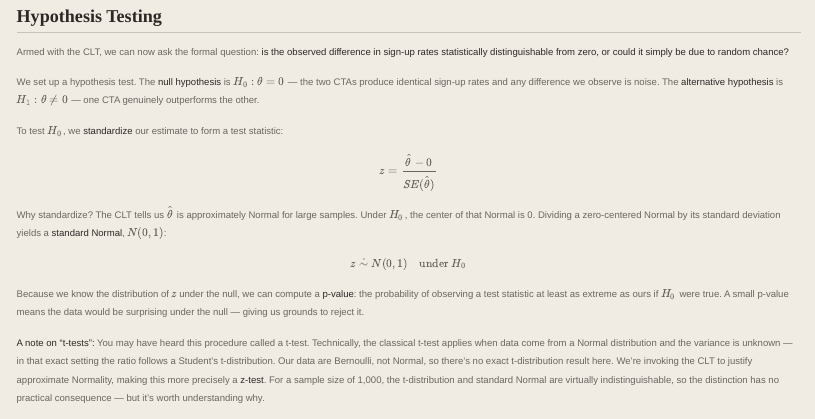
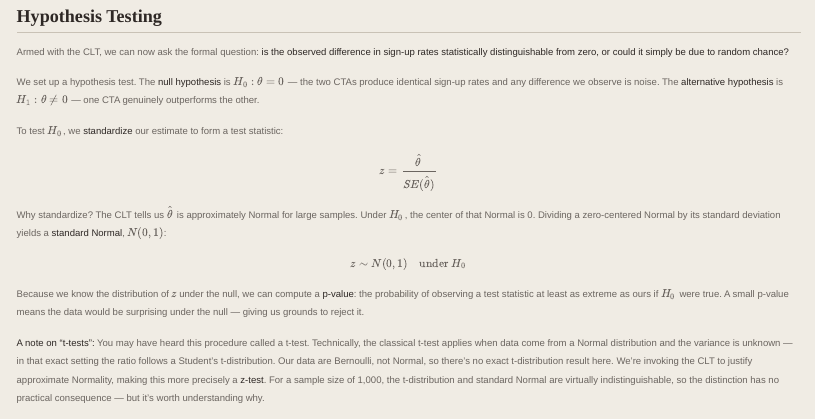
Before and after one commit to rsm-ejagdhane/Quarto_Website, a Quarto document (blogs/HW1/hw1_index.qmd): the page in a window 1100 px wide, from 4020 px down. Rendered offline with R 4.5, knitr and Pandoc in place of Quarto, with nearby package versions; some code elsewhere in the file could not run offline.

Commit message:
3rd Update to HW1

```diff
--- a/blogs/HW1/hw1_index.qmd
+++ b/blogs/HW1/hw1_index.qmd
@@ -367,11 +367,11 @@ We set up a hypothesis test. The **null hypothesis** is $H_0: \theta = 0$ — th
 
 To test $H_0$, we **standardize** our estimate to form a test statistic:
 
-$$z = \frac{\hat\theta - 0}{SE(\hat\theta)}$$
+$$z = \frac{\hat{\theta}}{SE(\hat{\theta})}$$
 
 Why standardize? The CLT tells us $\hat\theta$ is approximately Normal for large samples. Under $H_0$, the center of that Normal is 0. Dividing a zero-centered Normal by its standard deviation yields a **standard Normal**, $N(0,1)$:
 
-$$z \;\dot\sim\; N(0,1) \quad \text{under } H_0$$
+$$z \sim N(0,1) \quad \text{under } H_0$$
 
 Because we know the distribution of $z$ under the null, we can compute a **p-value**: the probability of observing a test statistic at least as extreme as ours if $H_0$ were true. A small p-value means the data would be surprising under the null — giving us grounds to reject it.
 
```
